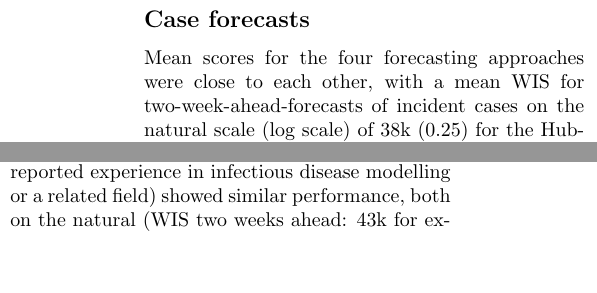
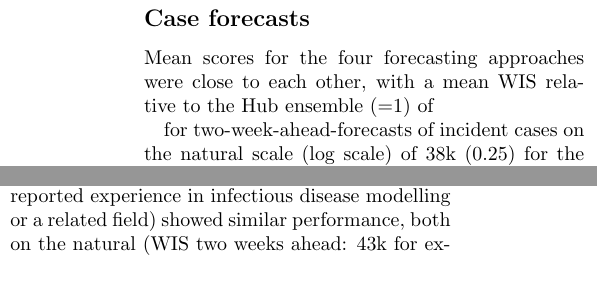
Before and after one commit to epiforecasts/uk-crowd-forecasting-challenge, a LaTeX paper (manuscript/manuscript.tex): two parts of the columns of pages 7 and 8 of 15, joined at a grey line, cut so that both start at the same text, the shorter picture padded with empty space. Compiled offline with pdfLaTeX; a LaTeX package or settings file that is missing is left out.

Commit message:
Updates from Overleaf

```diff
--- a/manuscript/manuscript.tex
+++ b/manuscript/manuscript.tex
@@ -189,7 +192,9 @@ The median number of unique participants in any given week was 17, the minimum w
 
 \subsection*{Case forecasts}
 
-Mean scores for the four forecasting approaches were close to each other, with a mean WIS for two-week-ahead-forecasts of incident cases on the natural scale (log scale) of 38k (0.25) for the Hub-ensemble, 39k (0.24) for the direct crowd forecasts, 40k (0.22) for the combined crowd forecast and 46k (0.23) for the $R_t$ forecasts (see Table \ref{tab:scores} and Figure \ref{fig:performance}). Differences in mean scores between the four were small compared to the standard deviations of the scores within each forecasting approach on the natural (56k, 67k, 69k, 75k) and on the log scale (0.22, 0.27, 0.25, 0.24).
+Mean scores for the four forecasting approaches were close to each other, with a mean WIS relative to the Hub ensemble (=1) of
+
+for two-week-ahead-forecasts of incident cases on the natural scale (log scale) of 38k (0.25) for the Hub-ensemble, 39k (0.24) for the direct crowd forecasts, 40k (0.22) for the combined crowd forecast and 46k (0.23) for the $R_t$ forecasts (see Table \ref{tab:scores} and Figure \ref{fig:performance}). Differences in mean scores between the four were small compared to the standard deviations of the scores within each forecasting approach on the natural (56k, 67k, 69k, 75k) and on the log scale (0.22, 0.27, 0.25, 0.24).
 % Could add a sentence that scores were not significant using a paired wilcoxon mann whitney test.
 On the natural scale, the Forecast Hub ensemble was ahead of the crowd forecasts (WIS two weeks ahead: 38k for the Hub ensemble and 40k for the combined human ensemble), with the difference gradually increasing with increasing forecast horizon (see Figure \ref{fig:performance}). On the log scale, the Forecast Hub ensemble was slightly worse than all crowd forecasting approaches at a two week forecast horizon, but again slightly ahead for forecasts four weeks into the future.
 
```
Also changed, not shown: manuscript/manuscript.tex (6 more changed lines).
